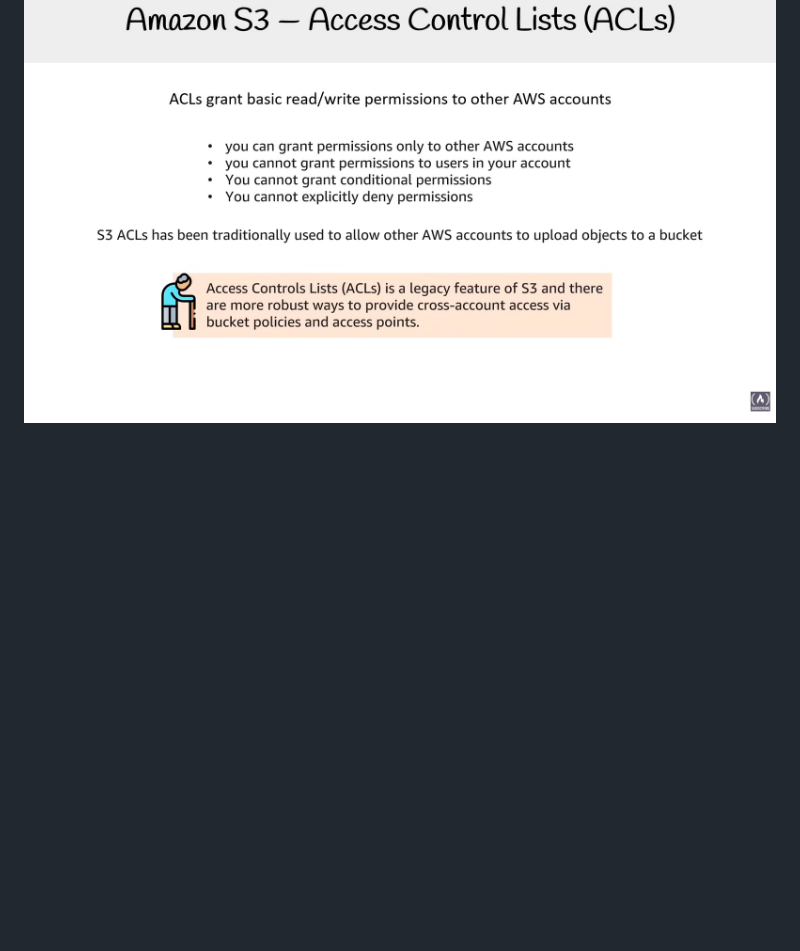
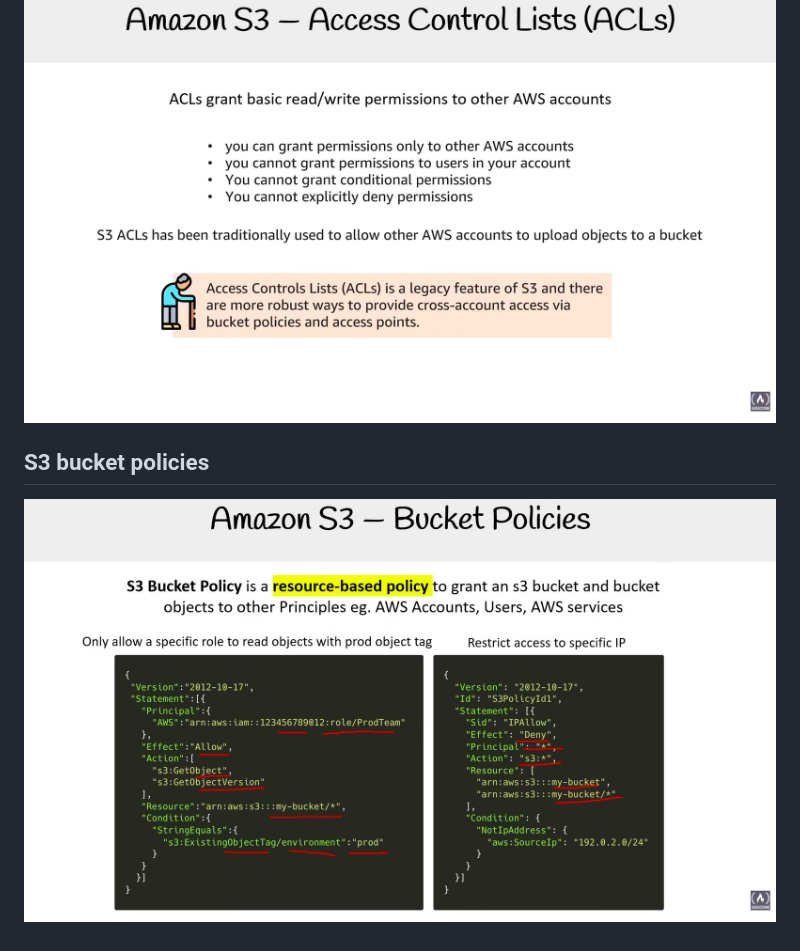
Before and after one commit to codebysubhan/aws, a Markdown page: revision-notes/s3-overview.md, the part around the change. GitHub-like rendering; pictures changed too: revision-notes/images/2026-06-15-16-10-41.png (added); blank space fills up the shorter version.

Commit message:
bucket policy

```diff
--- a/revision-notes/s3-overview.md
+++ b/revision-notes/s3-overview.md
@@ -137,3 +137,6 @@ Even though s3 is a globally available service but we need to specify a reigon w
 
 ## S3 ACL (Access Control Lists)
 ![](images/2026-06-15-14-02-05.png)
+
+## S3 bucket policies
+![](images/2026-06-15-16-10-41.png)
```
Also changed, not shown: s3/bucket-policy/Readme.md (added, +24 -0 lines).
